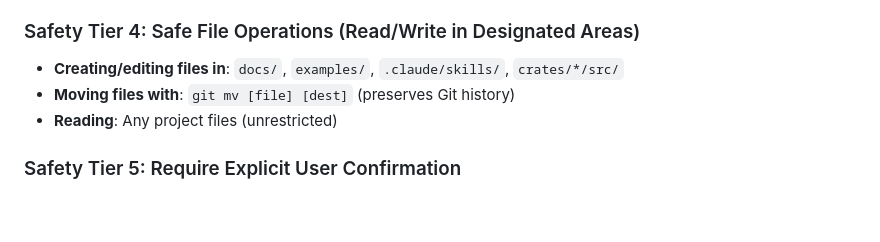
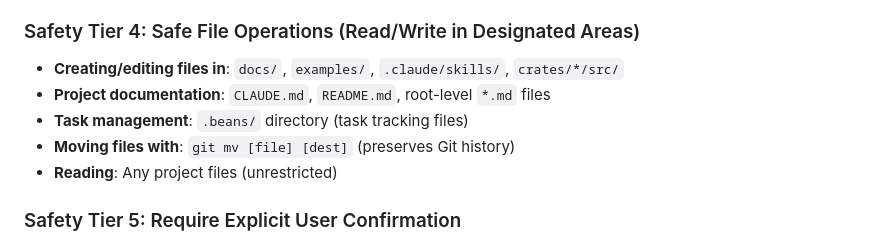
Before and after one commit to bdarcus/csl26, a Markdown page: CLAUDE.md, the part around the change. Rendered like a GitHub page; blank space fills up the shorter version.

Commit message:
docs: add CLAUDE.md and task files to autonomous whitelist
Add project documentation (CLAUDE.md, README.md, root-level *.md) and
task management files (.beans/) to Safety Tier 4 to prevent permission
prompts when editing project instructions and task tracking files.

This allows autonomous editing of project documentation without
sacrificing safety for code or dependencies.

```diff
--- a/CLAUDE.md
+++ b/CLAUDE.md
@@ -54,6 +54,8 @@ These commands are safe within defined project boundaries:
 ### Safety Tier 4: Safe File Operations (Read/Write in Designated Areas)
 
 - **Creating/editing files in**: `docs/`, `examples/`, `.claude/skills/`, `crates/*/src/`
+- **Project documentation**: `CLAUDE.md`, `README.md`, root-level `*.md` files
+- **Task management**: `.beans/` directory (task tracking files)
 - **Moving files with**: `git mv [file] [dest]` (preserves Git history)
 - **Reading**: Any project files (unrestricted)
 
```
